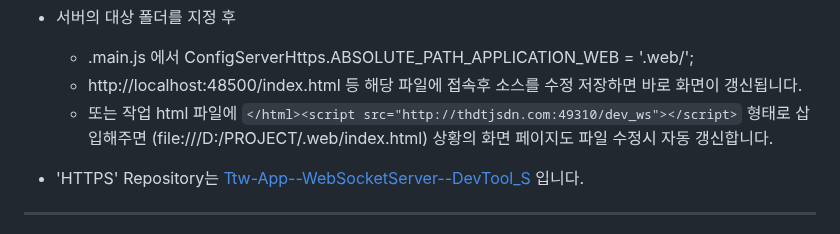
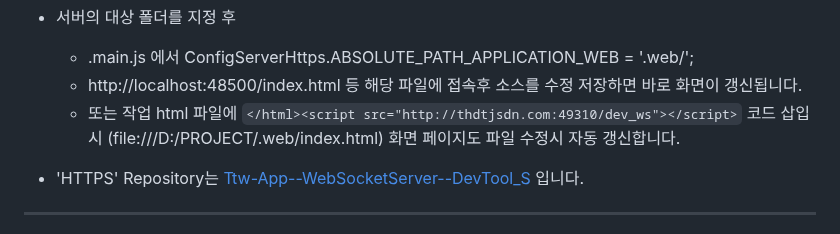
Before and after one commit to thdtjsdn/Ttw-App--WebSocketServer--DevTool, a Markdown page: README.md, the part around the change. GitHub-like rendering.

```diff
--- a/README.md
+++ b/README.md
@@ -25,7 +25,7 @@
 - 서버의 대상 폴더를 지정 후
 	- .main.js 에서 ConfigServerHttps.ABSOLUTE_PATH_APPLICATION_WEB = '.web/';
 	- http://localhost:48500/index.html 등 해당 파일에 접속후 소스를 수정 저장하면 바로 화면이 갱신됩니다.
-	- 또는 작업 html 파일에 `</html><script src="http://thdtjsdn.com:49310/dev_ws"></script>` 형태로 삽입해주면 (file:///D:/PROJECT/.web/index.html) 상황의 화면 페이지도 파일 수정시 자동 갱신합니다.
+	- 또는 작업 html 파일에 `</html><script src="http://thdtjsdn.com:49310/dev_ws"></script>` 코드 삽입시 (file:///D:/PROJECT/.web/index.html) 화면 페이지도 파일 수정시 자동 갱신합니다.
 
 - 'HTTPS' Repository는 [Ttw-App--WebSocketServer--DevTool_S](https://github.com/thdtjsdn/Ttw-App--WebSocketServer--DevTool_S) 입니다.
 
```
